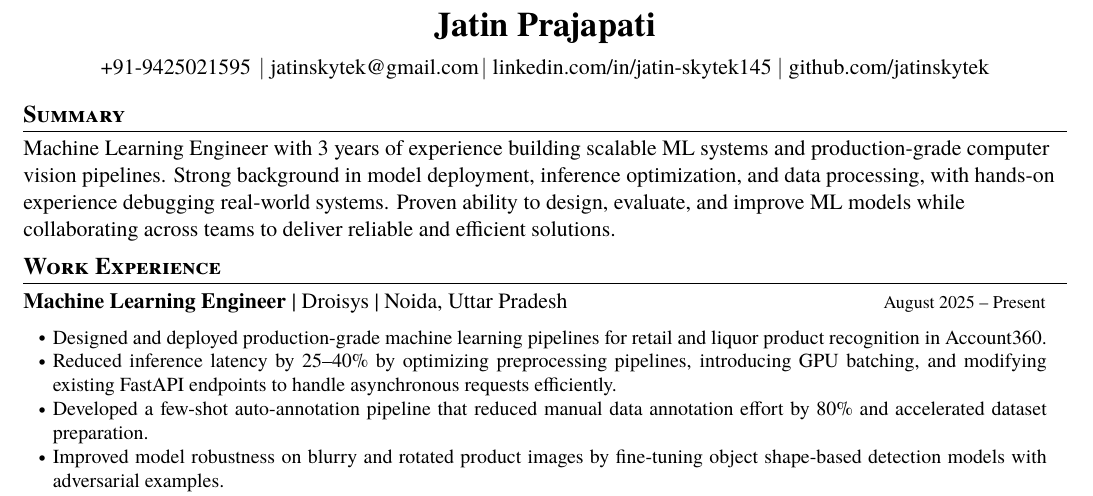
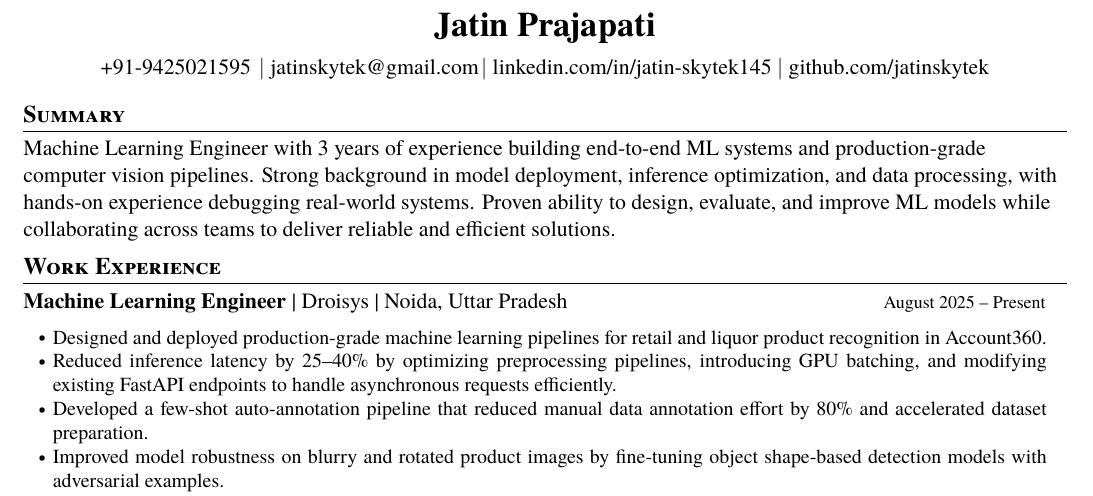
Before and after one commit to jatinp-tech/enhancer, a LaTeX CV (resume.tex): part of the page, cut so that both start at the same text. Compiled offline with pdfLaTeX.

Commit message:
resume read

```diff
--- a/resume.tex
+++ b/resume.tex
@@ -1,4 +1,7 @@
 \documentclass[a4paper,11pt]{article}
+\usepackage{cmap} % Makes PDF text machine-readable for ATS parsers
+\input{glyphtounicode}
+\pdfgentounicode=1
 \usepackage{latexsym}
 \usepackage{xcolor}
 \usepackage{float}
@@ -149,7 +152,7 @@
 \section{\textbf{Summary}}
 \vspace{2mm}
 
-{Machine Learning Engineer with 3 years of experience building scalable ML systems and production-grade computer vision pipelines. Strong background in model deployment, inference optimization, and data processing, with hands-on experience debugging real-world systems. Proven ability to design, evaluate, and improve ML models while collaborating across teams to deliver reliable and efficient solutions.}
+{Machine Learning Engineer with 3 years of experience building end-to-end ML systems and production-grade computer vision pipelines. Strong background in model deployment, inference optimization, and data processing, with hands-on experience debugging real-world systems. Proven ability to design, evaluate, and improve ML models while collaborating across teams to deliver reliable and efficient solutions.}
 
 \vspace{-2mm}
 %-----------EXPERIENCE-----------------
```
